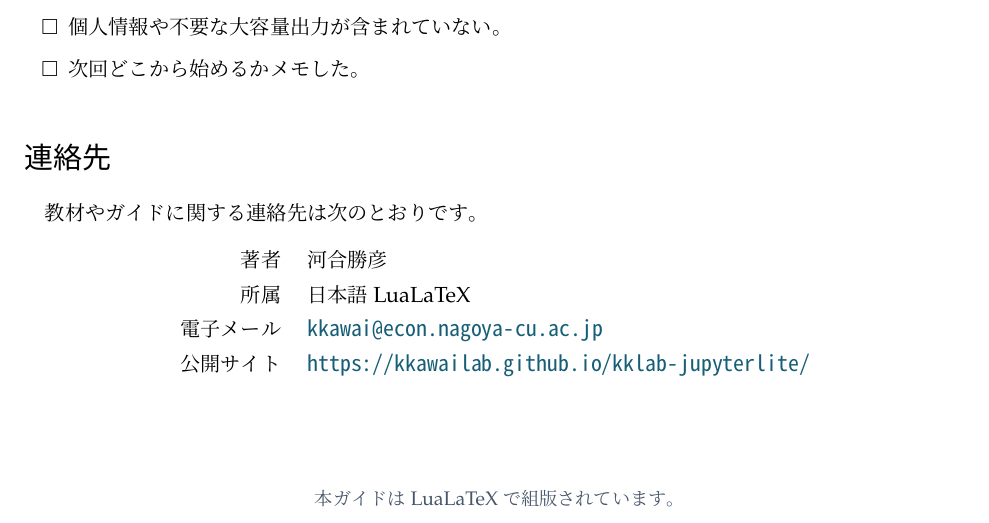
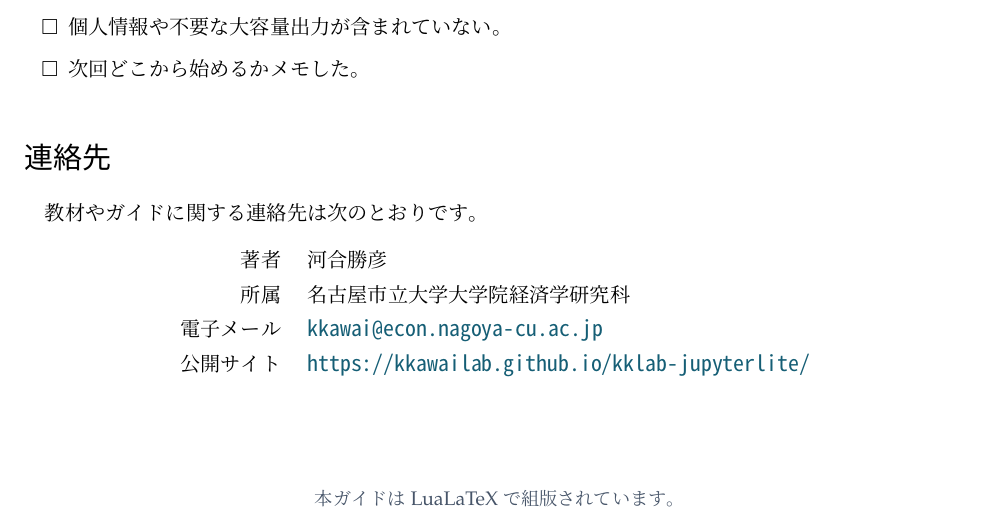
Before and after one commit to kkawailab/kklab-jupyterlite, a LaTeX document (docs/jupyterlite-user-guide-ja.tex): part of page 19 of 19, cut so that both start at the same text. The pictures show the PDF file docs/jupyterlite-user-guide-ja.pdf that the author committed with the source.

Commit message:
Correct user guide affiliation

```diff
--- a/docs/jupyterlite-user-guide-ja.tex
+++ b/docs/jupyterlite-user-guide-ja.tex
@@ -173,7 +173,7 @@
   \vfill
   \begin{tabular}{rl}
     \textbf{著者：} & 河合勝彦\\[2mm]
-    \textbf{所属：} & 日本語LuaLaTeX\\[2mm]
+    \textbf{所属：} & 名古屋市立大学大学院経済学研究科\\[2mm]
     \textbf{連絡先：} & \href{mailto:kkawai@econ.nagoya-cu.ac.jp}
       {\nolinkurl{kkawai@econ.nagoya-cu.ac.jp}}\\[2mm]
     \textbf{版：} & 2026年8月30日版
@@ -918,7 +918,7 @@ jupyter lite serve --contents content
 \begin{center}
 \begin{tabular}{rl}
   著者 & 河合勝彦\\
-  所属 & 日本語LuaLaTeX\\
+  所属 & 名古屋市立大学大学院経済学研究科\\
   電子メール &
     \href{mailto:kkawai@econ.nagoya-cu.ac.jp}
     {\nolinkurl{kkawai@econ.nagoya-cu.ac.jp}}\\
```
Also changed, not shown: docs/jupyterlite-user-guide-ja.pdf.
